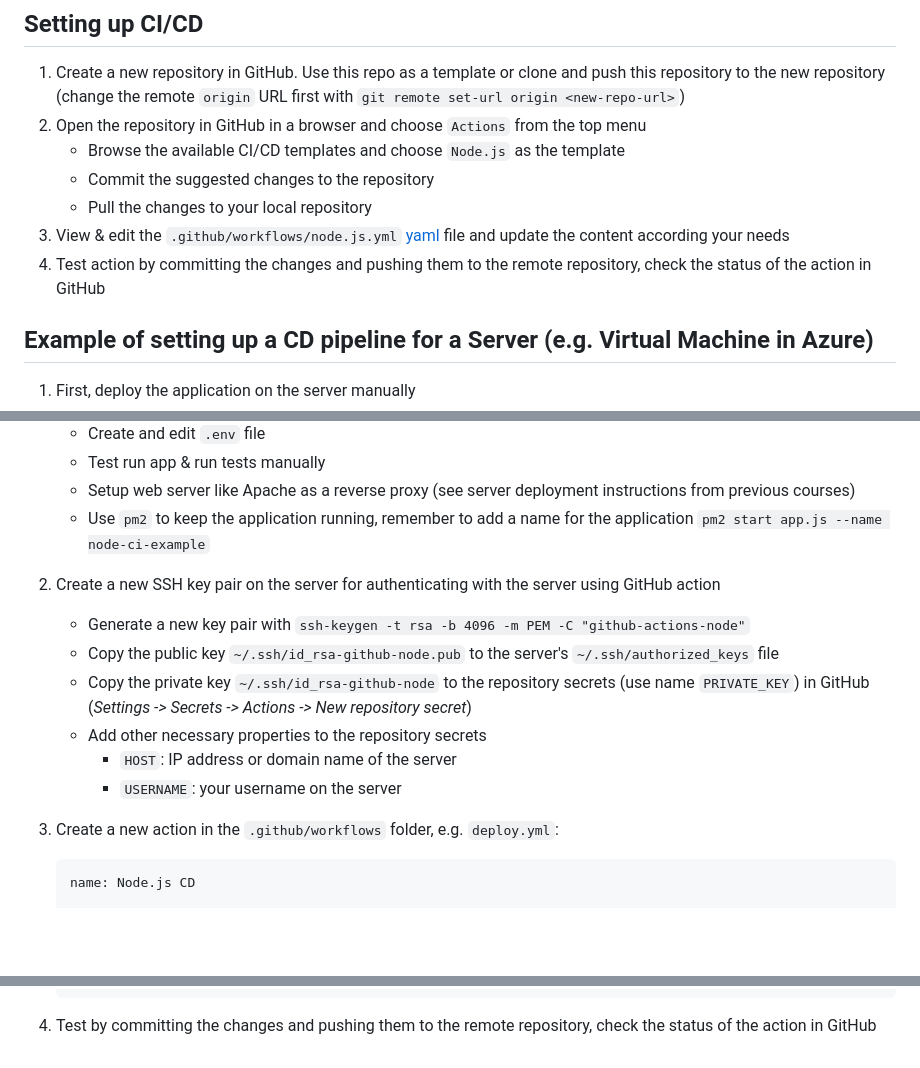
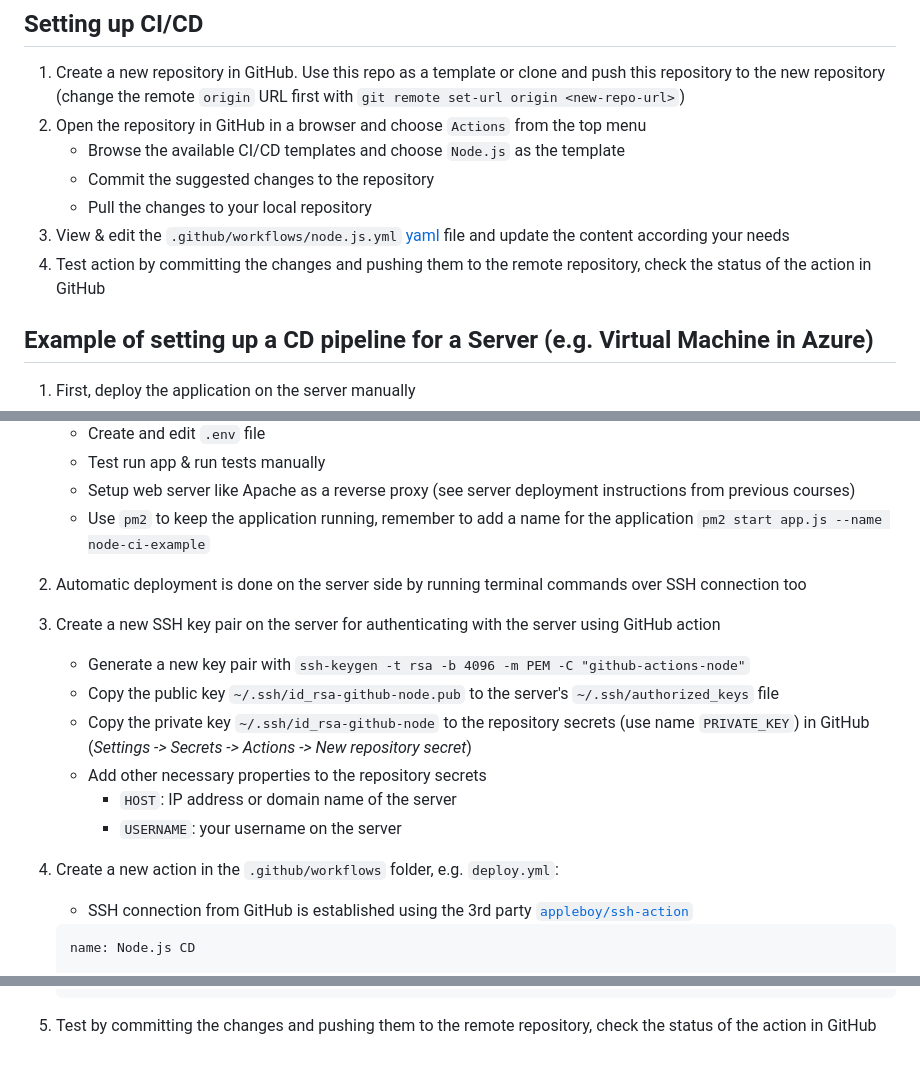
Before and after one commit to mattpe/node-ci-intro, a Markdown page: README.md, 3 parts joined by grey strips. Rendered like a GitHub page; blank space fills up the shorter version.

````diff
--- a/README.md
+++ b/README.md
@@ -18,12 +18,12 @@ Testing successful API responses and error handling. The test cases for both sce
 ## Setting up CI/CD
 
 1. Create a new repository in GitHub. Use this repo as a template or clone and push this repository to the new repository (change the remote `origin` URL first with `git remote set-url origin <new-repo-url>`)
-2. Open the repository in GitHub in a browser and choose `Actions` from the top menu
+1. Open the repository in GitHub in a browser and choose `Actions` from the top menu
    - Browse the available CI/CD templates and choose `Node.js` as the template
    - Commit the suggested changes to the repository
    - Pull the changes to your local repository
-3. View & edit the `.github/workflows/node.js.yml` [yaml](https://yaml.org/) file and update the content according your needs
-4. Test action by committing the changes and pushing them to the remote repository, check the status of the action in GitHub
+1. View & edit the `.github/workflows/node.js.yml` [yaml](https://yaml.org/) file and update the content according your needs
+1. Test action by committing the changes and pushing them to the remote repository, check the status of the action in GitHub
 
 ## Example of setting up a CD pipeline for a Server (e.g. Virtual Machine in Azure)
 
@@ -36,14 +36,16 @@ Testing successful API responses and error handling. The test cases for both sce
     - Test run app & run tests manually
     - Setup web server like Apache as a reverse proxy (see server deployment instructions from previous courses)
     - Use `pm2` to keep the application running, remember to add a name for the application `pm2 start app.js --name node-ci-example`
-2. Create a new SSH key pair on the server for authenticating with the server using GitHub action
+1. Automatic deployment is done on the server side by running terminal commands over SSH connection too
+1. Create a new SSH key pair on the server for authenticating with the server using GitHub action
     - Generate a new key pair with `ssh-keygen -t rsa -b 4096 -m PEM -C "github-actions-node"`
     - Copy the public key `~/.ssh/id_rsa-github-node.pub` to the server's `~/.ssh/authorized_keys` file
     - Copy the private key `~/.ssh/id_rsa-github-node` to the repository secrets (use name `PRIVATE_KEY`) in GitHub (_Settings -> Secrets -> Actions -> New repository secret_)
     - Add other necessary properties to the repository secrets
       - `HOST`: IP address or domain name of the server
       - `USERNAME`: your username on the server
-3. Create a new action in the `.github/workflows` folder, e.g. `deploy.yml`:
+1. Create a new action in the `.github/workflows` folder, e.g. `deploy.yml`:
+    - SSH connection from GitHub is established using the 3rd party [`appleboy/ssh-action`](https://github.com/appleboy/ssh-action)
 
     ```yaml
     name: Node.js CD
@@ -87,4 +89,4 @@ Testing successful API responses and error handling. The test cases for both sce
               pm2 restart node-ci-example
     ```
 
-4. Test by committing the changes and pushing them to the remote repository, check the status of the action in GitHub
+1. Test by committing the changes and pushing them to the remote repository, check the status of the action in GitHub
````
Also changed, not shown: lecture/readme.md (+10 -8 lines).
